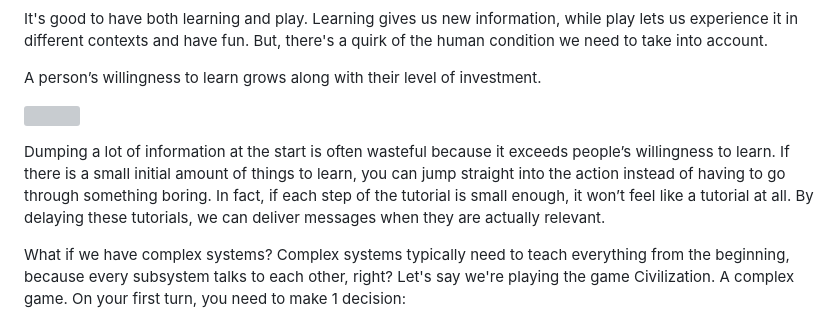
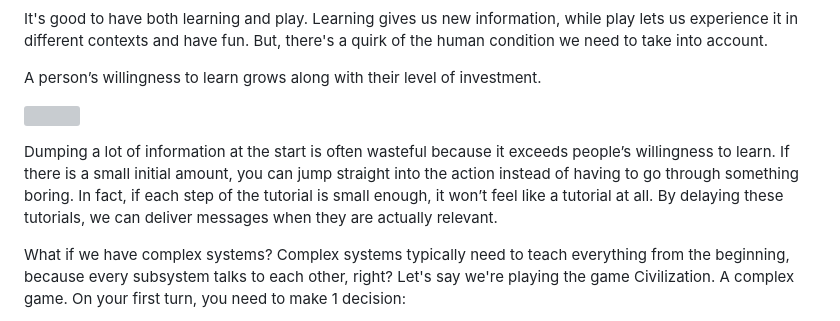
Before and after one commit to vladinator1000/blog, a Markdown page: content/blog/how-to-teach-complex-subjects.md, the part around the change. Drawn GitHub-style; grey boxes are pictures that could not be loaded.

Commit message:
update article

```diff
--- a/content/blog/how-to-teach-complex-subjects.md
+++ b/content/blog/how-to-teach-complex-subjects.md
@@ -19,7 +19,7 @@ A person’s willingness to learn grows along with their level of investment.
 
 ![](/images/how-to-teach-complex-subjects/willingness.png)
 
-Dumping a lot of information at the start is often wasteful because it exceeds people’s willingness to learn. If there is a small initial amount of things to learn, you can jump straight into the action instead of having to go through something boring. In fact, if each step of the tutorial is small enough, it won’t feel like a tutorial at all. By delaying these tutorials, we can deliver messages when they are actually relevant.
+Dumping a lot of information at the start is often wasteful because it exceeds people’s willingness to learn. If there is a small initial amount, you can jump straight into the action instead of having to go through something boring. In fact, if each step of the tutorial is small enough, it won’t feel like a tutorial at all. By delaying these tutorials, we can deliver messages when they are actually relevant.
 
 What if we have complex systems? Complex systems typically need to teach everything from the beginning, because every subsystem talks to each other, right? Let's say we're playing the game Civilization. A complex game. On your first turn, you need to make 1 decision:
 
```
